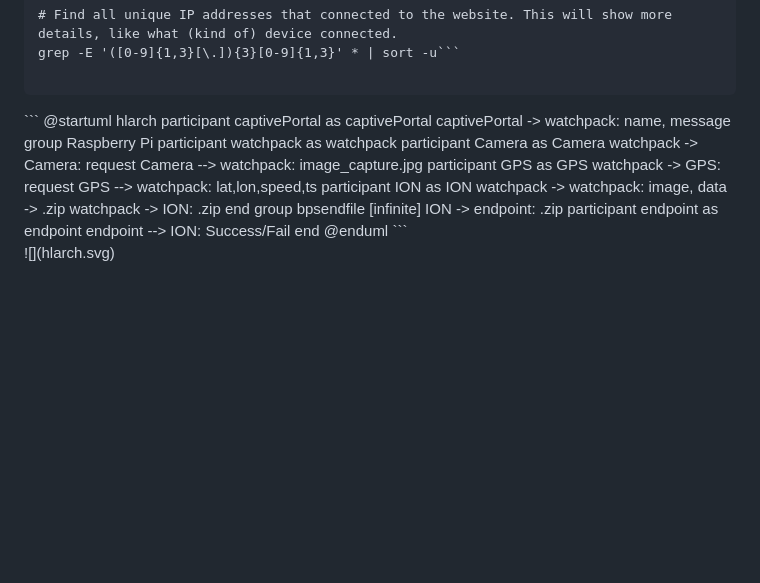
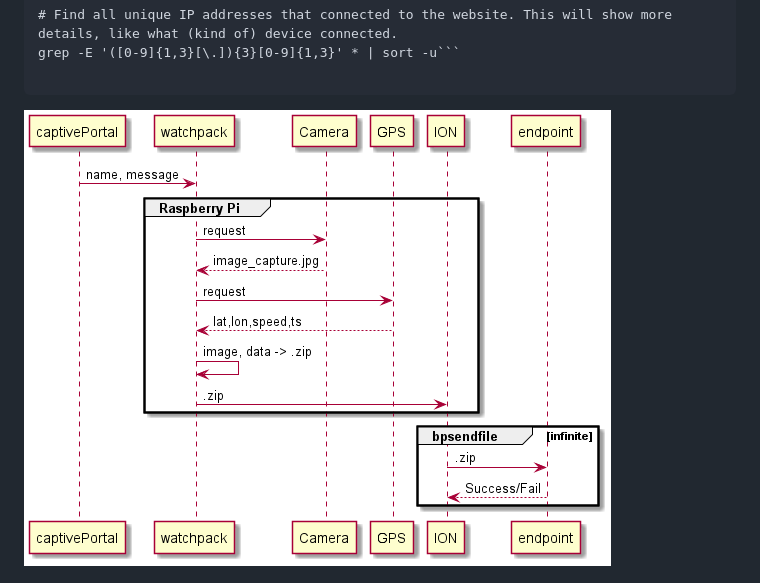
Before and after one commit to Spatiam/Captive-Portal, a Markdown page: README.md, the part around the change. Drawn GitHub-style; pictures changed too: hlarch.png (added); blank space fills up the shorter version.

Commit message:
PUML

````diff
--- a/README.md
+++ b/README.md
@@ -128,30 +128,4 @@
 
 ```
 
-
-<div hidden>
-```
-@startuml hlarch
-participant captivePortal as captivePortal
-captivePortal -> watchpack: name, message
-group Raspberry Pi
-participant watchpack as watchpack
-participant Camera as Camera
-watchpack -> Camera: request
-Camera --> watchpack: image_capture.jpg
-participant GPS as GPS
-watchpack -> GPS: request
-GPS --> watchpack: lat,lon,speed,ts
-participant ION as ION
-watchpack -> watchpack: image, data -> .zip
-watchpack -> ION: .zip
-end
-group bpsendfile [infinite]
-ION -> endpoint: .zip
-participant endpoint as endpoint
-endpoint --> ION: Success/Fail
-end
-@enduml
-```
-</div>
-![](hlarch.svg)
+![](hlarch.png)
````
Also changed, not shown: 2 other files.
